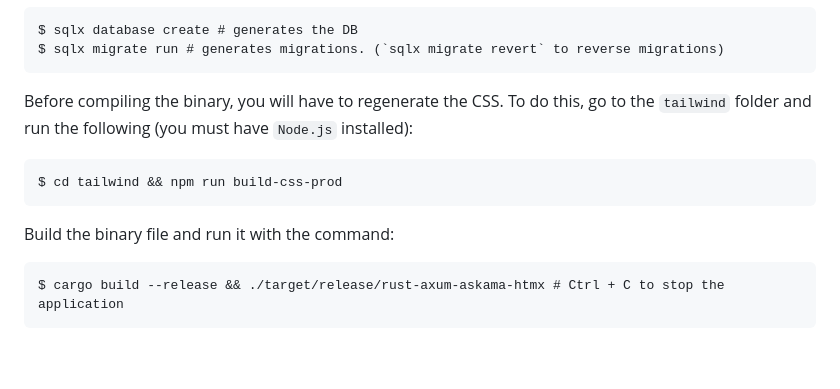
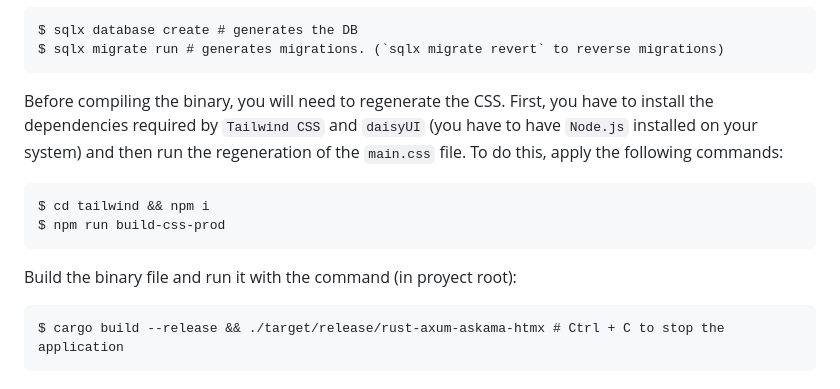
Before and after one commit to emarifer/rust-axum-askama-htmx-todoapp, a Markdown page: README.md, the part around the change. Rendered like a GitHub page; blank space fills up the shorter version.

Commit message:
Improve README.md file info

````diff
--- a/README.md
+++ b/README.md
@@ -82,13 +82,14 @@ $ sqlx database create # generates the DB
 $ sqlx migrate run # generates migrations. (`sqlx migrate revert` to reverse migrations)
 ```
 
-Before compiling the binary, you will have to regenerate the CSS. To do this, go to the `tailwind` folder and run the following (you must have `Node.js` installed):
+Before compiling the binary, you will need to regenerate the CSS. First, you have to install the dependencies required by `Tailwind CSS` and `daisyUI` (you have to have `Node.js` installed on your system) and then run the regeneration of the `main.css` file. To do this, apply the following commands:
 
 ```
-$ cd tailwind && npm run build-css-prod
+$ cd tailwind && npm i
+$ npm run build-css-prod
 ```
 
-Build the binary file and run it with the command:
+Build the binary file and run it with the command (in proyect root):
 
 ```
 $ cargo build --release && ./target/release/rust-axum-askama-htmx # Ctrl + C to stop the application
````
